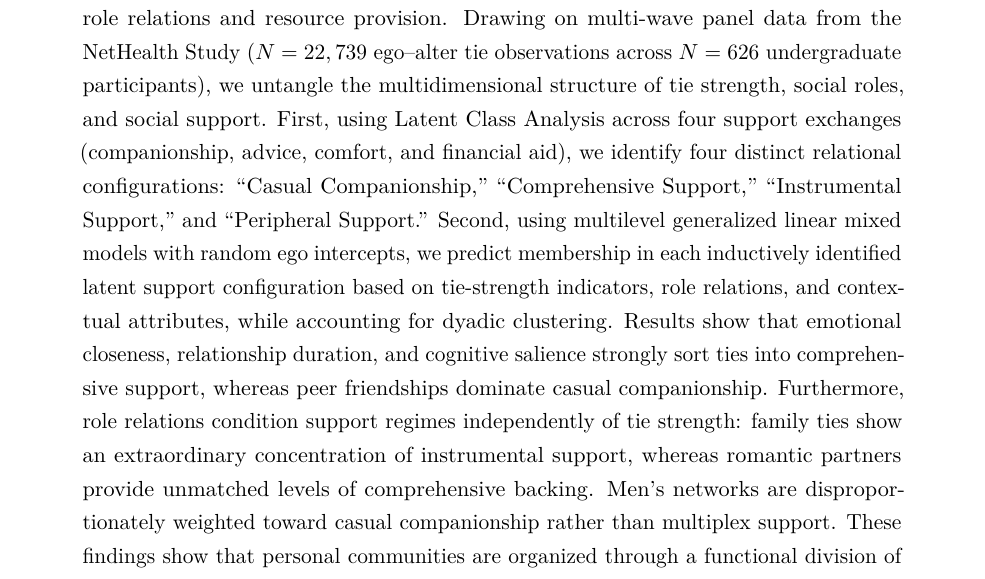
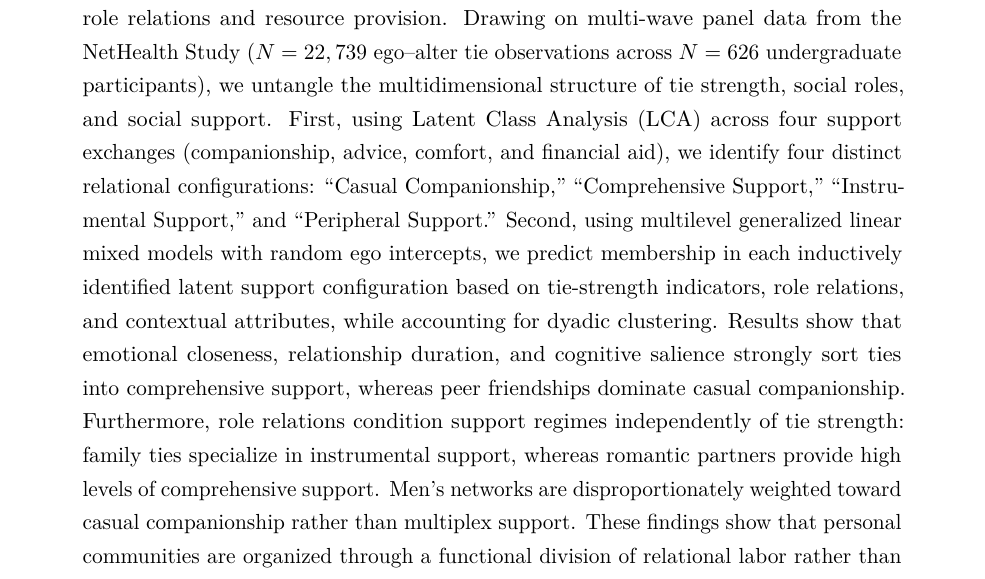
Before and after one commit to olizardo/tie-strength-and-support-NetHealth, a LaTeX paper (manuscript.tex): part of page 1 of 16, cut so that both start at the same text. Compiled offline with pdfLaTeX.

Commit message:
Update on Overleaf.

```diff
--- a/manuscript.tex
+++ b/manuscript.tex
@@ -40,7 +40,7 @@
 \maketitle
 
 \begin{abstract}
-Network analysts often treat tie strength as a single continuum or conflate it with role relations and resource provision. Drawing on multi-wave panel data from the NetHealth Study ($N = 22,739$ ego--alter tie observations across $N = 626$ undergraduate participants), we untangle the multidimensional structure of tie strength, social roles, and social support. First, using Latent Class Analysis across four support exchanges (companionship, advice, comfort, and financial aid), we identify four distinct relational configurations: ``Casual Companionship,'' ``Comprehensive Support,'' ``Instrumental Support,'' and ``Peripheral Support.'' Second, using multilevel generalized linear mixed models with random ego intercepts, we predict membership in each inductively identified latent support configuration based on tie-strength indicators, role relations, and contextual attributes, while accounting for dyadic clustering. Results show that emotional closeness, relationship duration, and cognitive salience strongly sort ties into comprehensive support, whereas peer friendships dominate casual companionship. Furthermore, role relations condition support regimes independently of tie strength: family ties show an extraordinary concentration of instrumental support, whereas romantic partners provide unmatched levels of comprehensive backing. Men's networks are disproportionately weighted toward casual companionship rather than multiplex support. These findings show that personal communities are organized through a functional division of relational labor rather than an undifferentiated gradient of tie strength.
+Network analysts often treat tie strength as a single continuum or conflate it with role relations and resource provision. Drawing on multi-wave panel data from the NetHealth Study ($N = 22,739$ ego--alter tie observations across $N = 626$ undergraduate participants), we untangle the multidimensional structure of tie strength, social roles, and social support. First, using Latent Class Analysis (LCA) across four support exchanges (companionship, advice, comfort, and financial aid), we identify four distinct relational configurations: ``Casual Companionship,'' ``Comprehensive Support,'' ``Instrumental Support,'' and ``Peripheral Support.'' Second, using multilevel generalized linear mixed models with random ego intercepts, we predict membership in each inductively identified latent support configuration based on tie-strength indicators, role relations, and contextual attributes, while accounting for dyadic clustering. Results show that emotional closeness, relationship duration, and cognitive salience strongly sort ties into comprehensive support, whereas peer friendships dominate casual companionship. Furthermore, role relations condition support regimes independently of tie strength: family ties specialize in instrumental support, whereas romantic partners provide high levels of comprehensive support. Men's networks are disproportionately weighted toward casual companionship rather than multiplex support. These findings show that personal communities are organized through a functional division of relational labor rather than an undifferentiated gradient of tie strength.
 \end{abstract}
 
 \vspace{1em}
```
